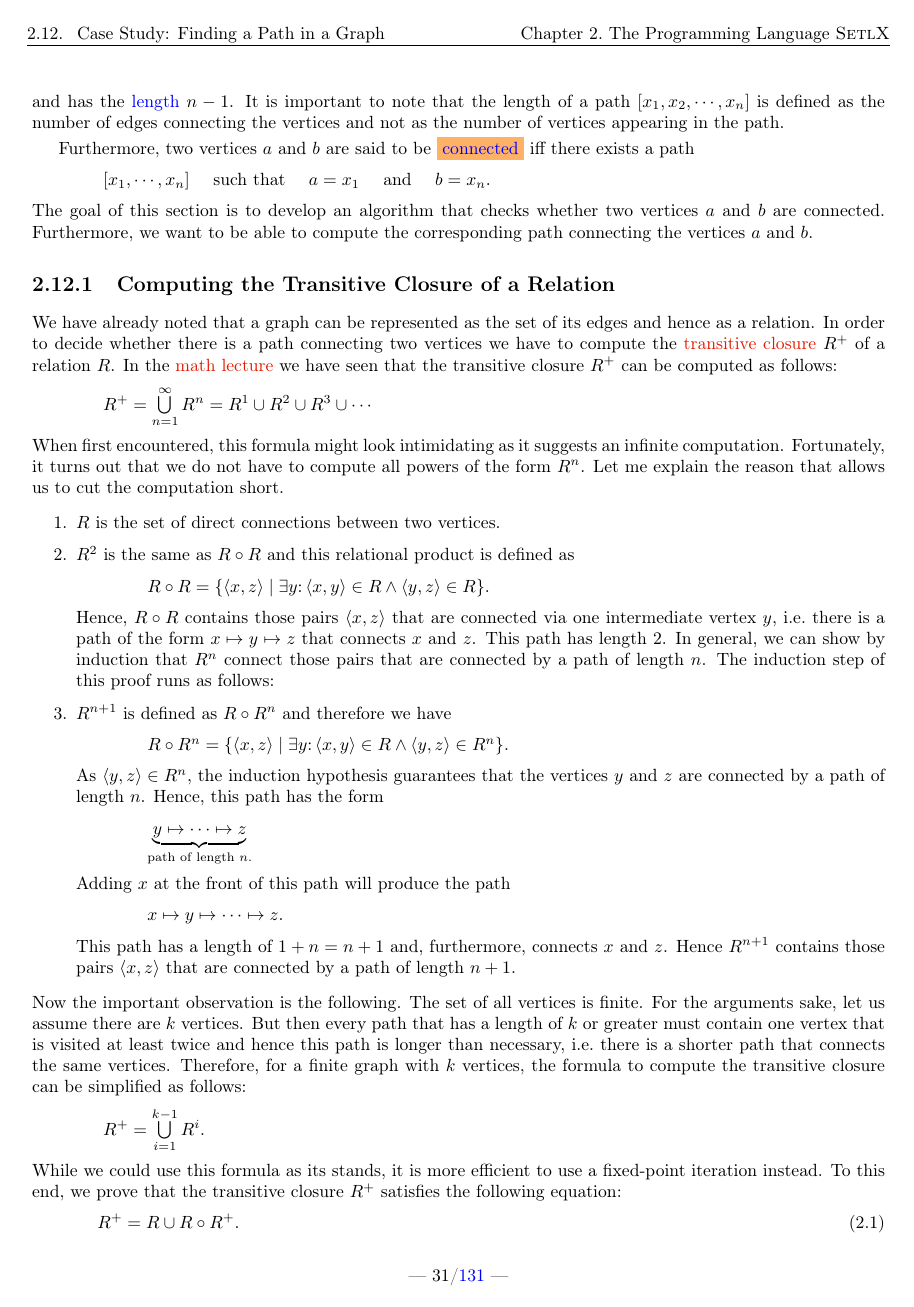
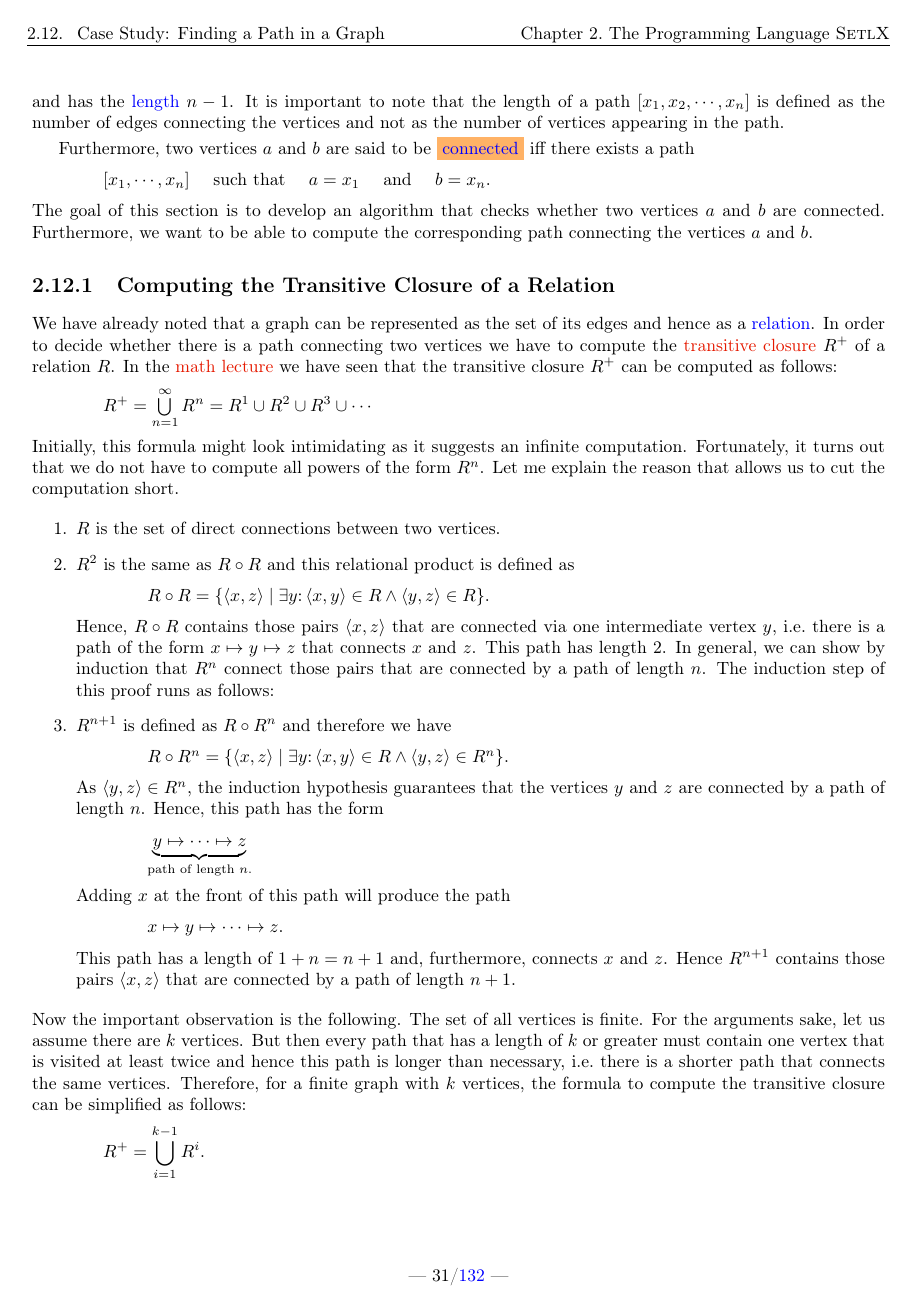
Before and after one commit to karlstroetmann/Logic, a LaTeX thesis (Lecture-Notes/logic.tex, which reads Lecture-Notes/setlx.tex): page 32 of 132 before the commit and page 32 of 133 after it. The pictures show the PDF file Lecture-Notes/logic.pdf that the author committed with the source.

Commit message:
minor edits

```diff
--- a/Lecture-Notes/setlx.tex
+++ b/Lecture-Notes/setlx.tex
@@ -1913,17 +1913,17 @@ As a card is determined by its value and its suit, a card can be represented as
 denotes the value while $s$ is the suit of the card.  Hence, the set of all cards can be represented as the set
 \\[0.2cm]
 \hspace*{1.3cm}
-$\textsl{deck} = \{ \pair(v,s) \mid v \in \textsl{values} \wedge \textsl{s} \in \textsl{suits} \}$.
+$\textsl{deck} = \bigl\{ \pair(v,s) \mid v \in \textsl{values} \wedge \textsl{s} \in \textsl{suits} \bigr\}$.
 \\[0.2cm]
 At the start of a game of Texas Hold'em, every player receives two cards.  These two cards are known
-as the \blue{preflop} or the \blue{hole}.  Next, there is a bidding phase where players can bet on their
+as the \blue{preflop} or the \blue{hole}.  Next, there is a \blue{bidding phase} where players can bet on their
 cards.   After this bidding phase, the dealer puts three cards open on the table.  These three cards are
 known as \blue{flop}.  Let us assume that a player has been dealt the set of cards
 \\[0.2cm]
 \hspace*{1.3cm}
 $\{ \pair(3, \club), \pair(3, \spade) \}$.
 \\[0.2cm]
-This set of cards is known as a pocket pair.  Then the player would like to know the probability
+This set of cards is known as a \blue{pocket pair}.  Then the player would like to know the probability
 that the flop will contain another card with value $3$, as this would greatly increase her chance of
 winning the game.  In order to compute this probability we have to compute the number of possible
 flops that contain a card with the value $3$ and we have to divide this number by the number of all
@@ -2010,12 +2010,12 @@ program line by line.
       the ratio of the number of flops containing a card with a value of 3 to the number of all possible flops.
 
       However, we have to be careful here:  The evaluation of the expressions
-      \texttt{\#trips} and \texttt{\#flops} produces integer numbers.  Therefore, the division
-      \texttt{\#trips / \#flops} yields a rational number.  As we intend to compute a floating point
+      \texttt{\#trips} and \texttt{\#flops} produces \blue{integer} numbers.  Therefore, the division
+      \texttt{\#trips / \#flops} yields a \blue{rational} number.  As we intend to compute a \blue{floating point}
       number we have to convert the result into a floating point number by multiplying the result
       with the floating point number $1.0$.
 \end{enumerate}
-When we run the program we see that the probability of improving a pocket pair on the flop to trips or better
+When we run the program we see that the probability of improving a \blue{pocket pair} on the flop to \blue{trips} or better
 is about  $11.8\%$.
 
 \remarkEng
@@ -2091,7 +2091,7 @@ Furthermore, we want to be able to compute the corresponding path connecting the
 
 
 \subsection{Computing the Transitive Closure of a Relation}
-We have already noted that a graph can be represented as the set of its edges and hence as a relation.
+We have already noted that a graph can be represented as the set of its edges and hence as a \blue{relation}.
 In order to decide whether there is a path connecting two vertices we have to compute the
 \href{https://en.wikipedia.org/wiki/Transitive_closure}{transitive closure} $R^+$ of a relation $R$.
 In the \href{https://github.com/karlstroetmann/Lineare-Algebra/blob/master/Script/lineare-algebra.pdf}{math lecture}
@@ -2100,7 +2100,7 @@ we have seen that the transitive closure $R^+$ can be computed as follows:
 \hspace*{1.3cm}
 $R^+ = \bigcup\limits_{n=1}^{\infty} R^n = R^1 \cup R^2 \cup R^3 \cup \cdots$
 \\[0.2cm]
-When first encountered, this formula might look intimidating as it suggests an infinite computation.
+Initially, this formula might look intimidating as it suggests an infinite computation.
 Fortunately, it turns out that we do not have to compute all powers of the form $R^n$.  Let me
 explain the reason that allows us to cut the computation short.
 \begin{enumerate}
@@ -2141,9 +2141,9 @@ connects the same vertices.  Therefore, for a finite graph with $k$ vertices, th
 transitive closure can be simplified as follows:
 \\[0.2cm]
 \hspace*{1.3cm}
-$R^+ = \bigcup\limits_{i=1}^{k-1} R^i$.
-\\[0.2cm]
-While we could use this formula as its stands, it is more efficient to use a fixed-point iteration instead.
+$\ds R^+ = \bigcup\limits_{i=1}^{k-1} R^i$.
+\\[0.2cm]
+While we could use this formula as its stands, it is more efficient to use a \blue{fixed-point iteration} instead.
 To this end, we prove that the transitive closure $R^+$ satisfies the following equation:
 \begin{equation}
   \label{fixpunkt}
@@ -2227,9 +2227,9 @@ because we have:
 \hspace*{1.3cm}
 $
 \begin{array}[t]{llcl}
-                & T_n \subseteq T_{n+1} \\[0.2cm]
-\Leftrightarrow & \bigcup\limits_{i=1}^{n+1} R^i \subseteq \bigcup\limits_{i=1}^{n+2} R^i \\[0.5cm]
-\Leftrightarrow & \bigcup\limits_{i=1}^{n+1} R^i \subseteq \bigcup\limits_{i=1}^{n+1} R^i \cup R^{n+2} \\
+                & \ds T_n \subseteq T_{n+1} \\[0.2cm]
+\Leftrightarrow & \ds \bigcup\limits_{i=1}^{n+1} R^i \subseteq \bigcup\limits_{i=1}^{n+2} R^i \\[0.5cm]
+\Leftrightarrow & \ds \bigcup\limits_{i=1}^{n+1} R^i \subseteq \bigcup\limits_{i=1}^{n+1} R^i \cup R^{n+2} \\
 \end{array}
 $
 \\[0.2cm]
@@ -2237,25 +2237,25 @@ If the relation  $R$ is finite, then the transitive closure $R^+$ is finite, too
 are all subsets of $R^+$ because we have
 \\[0.2cm]
 \hspace*{1.3cm}
-$T_n = \bigcup\limits_{i=1}^{n+1} R^i \subseteq \bigcup\limits_{i=1}^{\infty} R^i = R^+$ \quad for all $n \in \mathbb{N}$.
+$\ds T_n = \bigcup\limits_{i=1}^{n+1} R^i \subseteq \bigcup\limits_{i=1}^{\infty} R^i = R^+$ \quad for all $n \in \mathbb{N}$.
 \\[0.2cm]
 Hence the sets $T_n$ can not grow indefinitely.  Because of the monotonicity of the sequence
 $(T_n)_{n\in\mathbb{N}}$ it follows that there exists an index  $k \in \mathbb{N}$ such that the sets $T_n$ do
 not grow any further once $n$ has reached $k$, i.e.~we have
 \\[0.2cm]
 \hspace*{1.3cm}
-$\forall n \in \mathbb{N}:( n \geq k \rightarrow T_n = T_k)$.
+$\ds \forall n \in \mathbb{N}:( n \geq k \rightarrow T_n = T_k)$.
 \\[0.2cm]
 But this implies that
 \\[0.2cm]
 \hspace*{1.3cm}
-$T_n = \bigcup\limits_{i=1}^{n+1} R^i = \bigcup\limits_{i=1}^{\infty} R^i = R^+$
+$\ds T_n = \bigcup\limits_{i=1}^{n+1} R^i = \bigcup\limits_{i=1}^{\infty} R^i = R^+$
 \quad holds for all $n \geq k$.
 \\[0.2cm]
 Therefore, the algorithm for computing  $R^+$ iterates the equation
 \\[0.2cm]
 \hspace*{1.3cm}
-$T_{n+1} := R \cup R \circ T_n$
+$\ds T_{n+1} := R \cup R \circ T_n$
 \\[0.2cm]
 until the equation  $T_{n+1} = T_n$ is satisfied, since this implies that $T_n = R^+$.
 
@@ -2422,7 +2422,7 @@ The resulting program
 is shown in Figure \ref{fig:path.stlx} on page \pageref{fig:path.stlx}.
 Unfortunately, the program does not work any more if the graph is \blue{cyclic}.  A graph is defined
 to be \blue{cyclic} if there is a path of length greater than $1$ that starts and ends at the same
-vertex.  This path is then called a \colorbox{amethyst}{\blue{cycle}}.
+vertex.  This path is then called a \blue{cycle}.
 Figure \ref{fig:graph-zykl} on page \pageref{fig:graph-zykl} shows a cyclic graph.  This graph is
 cyclic because it contains the path
 \\[0.2cm]
```
Also changed, not shown: Lecture-Notes/logic.pdf, Lecture-Notes/setlx.tex (22 more changed lines).
